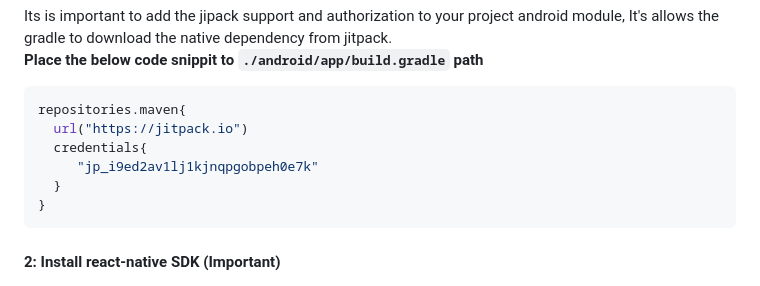
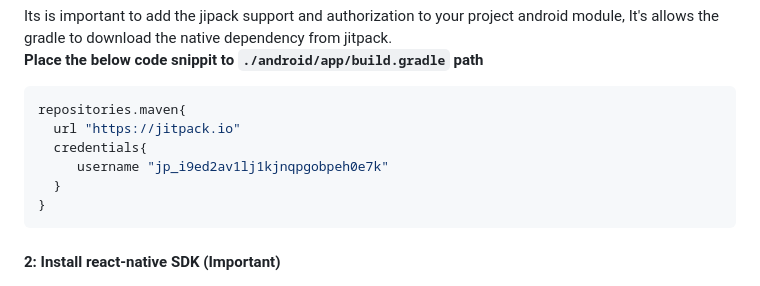
Before and after one commit to edfapay/edfapay-softpos-sdk-examples, a Markdown page: README.md, the part around the change. GitHub-like rendering; folded sections open.

````diff
--- a/README.md
+++ b/README.md
@@ -12,9 +12,9 @@
   <br>**Place the below code snippit to `./android/app/build.gradle` path**
   ```gradle
   repositories.maven{
-    url("https://jitpack.io")
+    url "https://jitpack.io"
     credentials{
-       "jp_i9ed2av1lj1kjnqpgobpeh0e7k"
+       username "jp_i9ed2av1lj1kjnqpgobpeh0e7k"
     }
   }
   ```
````
